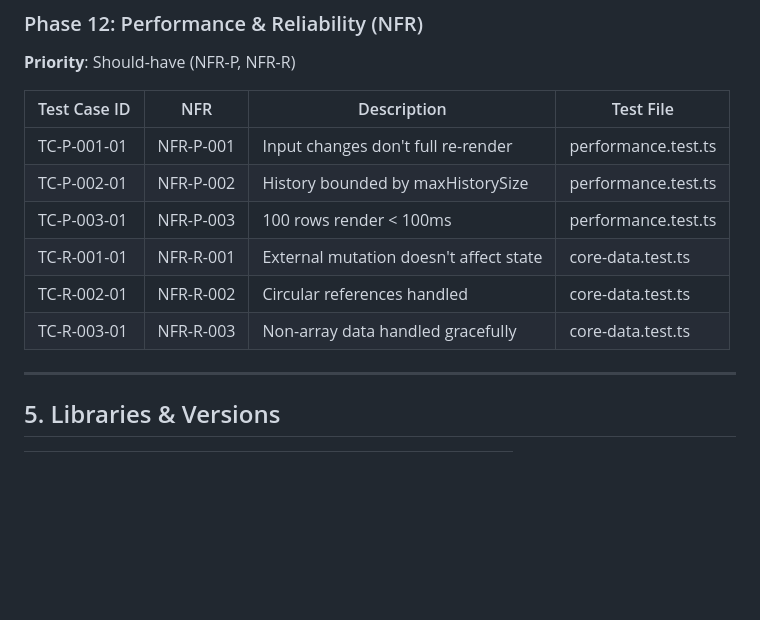
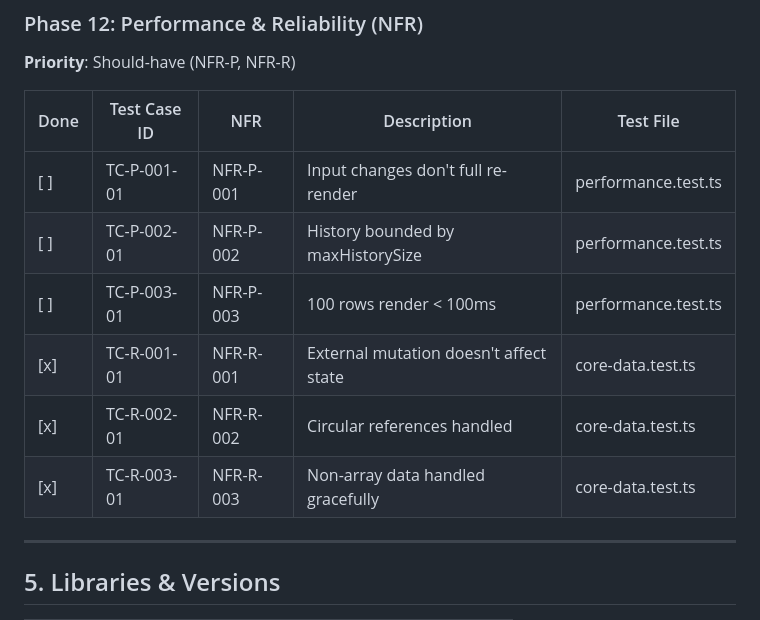
Before and after one commit to ColmKenna/ck-editable-array-exp2, a Markdown page: specs/tdd.plan.md, the part around one of its changes. Rendered like a GitHub page; blank space fills up the shorter version.

```diff
--- a/specs/tdd.plan.md
+++ b/specs/tdd.plan.md
@@ -295,14 +295,14 @@ tests/
 ### Phase 12: Performance & Reliability (NFR)
 **Priority**: Should-have (NFR-P, NFR-R)
 
-| Test Case ID | NFR | Description | Test File |
-|--------------|-----|-------------|------------|
-| TC-P-001-01 | NFR-P-001 | Input changes don't full re-render | performance.test.ts |
-| TC-P-002-01 | NFR-P-002 | History bounded by maxHistorySize | performance.test.ts |
-| TC-P-003-01 | NFR-P-003 | 100 rows render < 100ms | performance.test.ts |
-| TC-R-001-01 | NFR-R-001 | External mutation doesn't affect state | core-data.test.ts |
-| TC-R-002-01 | NFR-R-002 | Circular references handled | core-data.test.ts |
-| TC-R-003-01 | NFR-R-003 | Non-array data handled gracefully | core-data.test.ts |
+| Done | Test Case ID | NFR | Description | Test File |
+|------|--------------|-----|-------------|------------|
+| [ ] | TC-P-001-01 | NFR-P-001 | Input changes don't full re-render | performance.test.ts |
+| [ ] | TC-P-002-01 | NFR-P-002 | History bounded by maxHistorySize | performance.test.ts |
+| [ ] | TC-P-003-01 | NFR-P-003 | 100 rows render < 100ms | performance.test.ts |
+| [x] | TC-R-001-01 | NFR-R-001 | External mutation doesn't affect state | core-data.test.ts |
+| [x] | TC-R-002-01 | NFR-R-002 | Circular references handled | core-data.test.ts |
+| [x] | TC-R-003-01 | NFR-R-003 | Non-array data handled gracefully | core-data.test.ts |
 
 ---
 
```
Also changed, not shown: other parts of specs/tdd.plan.md (+144 -144 lines).
